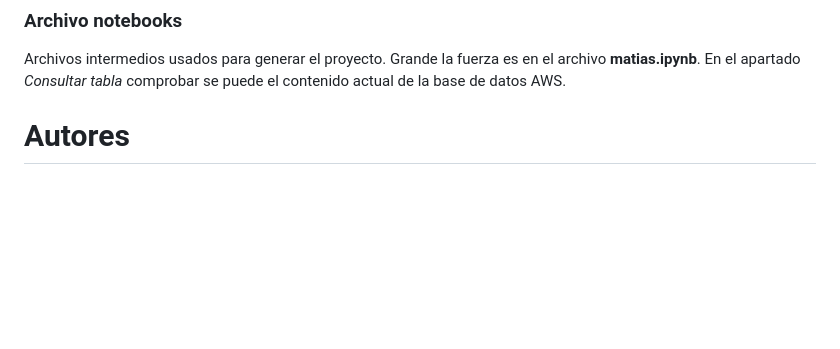
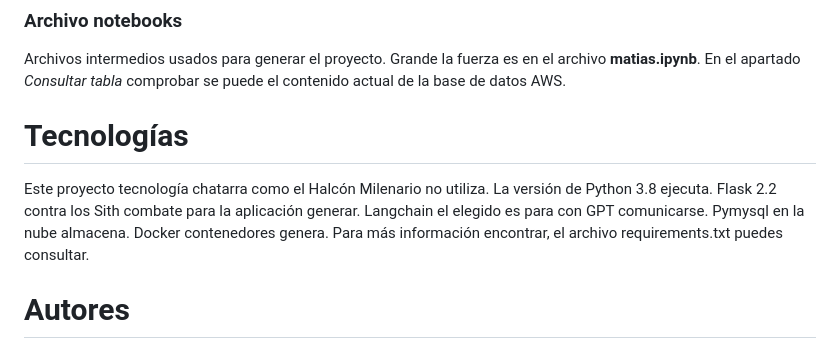
Before and after one commit to RaimundoRobotica/app_consultas_ChatGPT, a Markdown page: README.md, the part around the change. Rendered like a GitHub page; blank space fills up the shorter version.

Commit message:
Update README.md Tecnologías

```diff
--- a/README.md
+++ b/README.md
@@ -56,6 +56,8 @@ Contiene unos txt para hacer pruebas.
 ### Archivo notebooks
 Archivos intermedios usados para generar el proyecto. Grande la fuerza es en el archivo __matias.ipynb__. En el apartado *Consultar tabla* comprobar se puede el contenido actual de la base de datos AWS.
 
+# Tecnologías
+Este proyecto tecnología chatarra como el Halcón Milenario no utiliza. La versión de Python 3.8 ejecuta. Flask 2.2 contra los Sith combate para la aplicación generar. Langchain el elegido es para con GPT comunicarse. Pymysql en la nube almacena. Docker contenedores genera. Para más información encontrar, el archivo requirements.txt puedes consultar.
 
 # Autores
 
```
